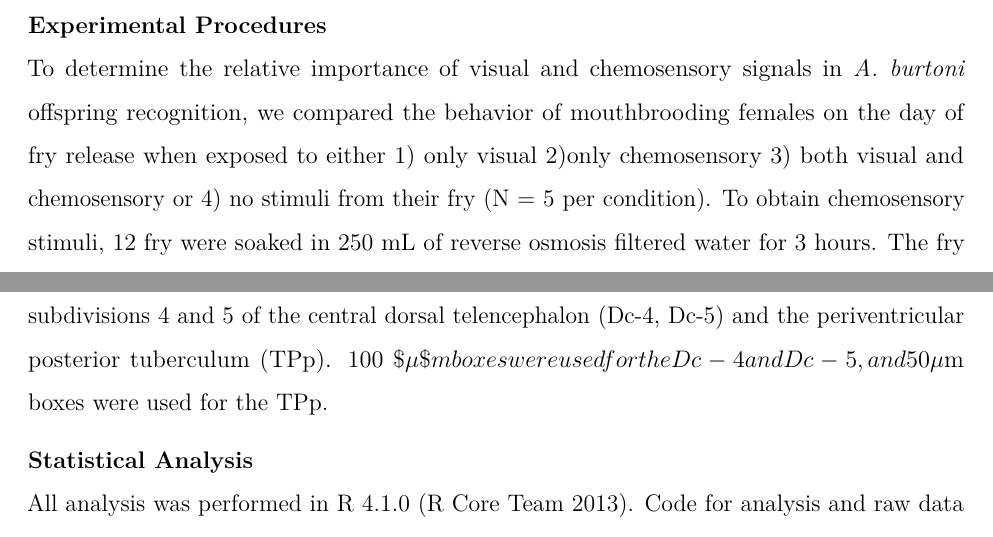
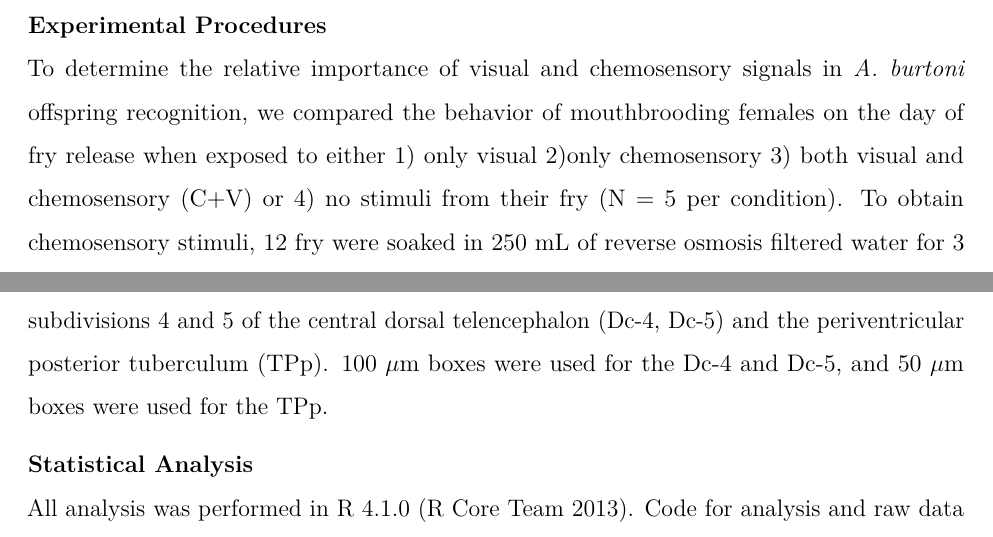
Before and after one commit to ejray21/Biol7800, a LaTeX document (Project/Doc/Final-Project-Report.tex): two parts of pages 4 and 6 of 16, joined at a grey line, cut so that both start at the same text. Compiled offline with pdfLaTeX.

Commit message:
Final commit of manuscript!

```diff
--- a/Project/Doc/Final-Project-Report.tex
+++ b/Project/Doc/Final-Project-Report.tex
@@ -113,7 +113,7 @@
 
 \title{Sensory and neural mechanisms of parent-offspring recognition in a maternal mouthbrooding African cichlid fish}
 \author{Emily Ray\textsuperscript{1}*}
-\date{2021-12-08 13:27:18}
+\date{2021-12-08 16:36:44}
 
 \begin{document}
 \maketitle
@@ -151,7 +151,7 @@ The goal of this study was to determine the relative importance of visual and ch
 \emph{Astatotilapia burtoni} derived from a wild-caught stock from Lake Tanganyika, Africa were laboratory raised under conditions similar to their natural environment. (\textasciitilde28 °C, pH 8.0, 12-h light/12-h dark cycle). Fish were fed cichlid flakes (AquaDine, Healdsburg, CA, USA) daily and brine shrimp (Sally's Frozen Brine Shrimp, San Francisco, CA, USA) twice weekly. Prior to experiments, fish were housed in mixed sex groups in aquaria with gravel, halved terracotta pots to serve as shelters, and several dominant males. All experimental protocols were approved by the Institutional Animal Care and Use Committee (IACUC) at Louisiana State University, Baton Rouge, LA, and were in accordance with the guidelines set by the National Institutes of Health (NIH) Guide for the Care and Use of Laboratory Animals, 2011.
 
 \textbf{Experimental Procedures}\\
-To determine the relative importance of visual and chemosensory signals in \emph{A. burtoni} offspring recognition, we compared the behavior of mouthbrooding females on the day of fry release when exposed to either 1) only visual 2)only chemosensory 3) both visual and chemosensory or 4) no stimuli from their fry (N = 5 per condition). To obtain chemosensory stimuli, 12 fry were soaked in 250 mL of reverse osmosis filtered water for 3 hours. The fry were then removed from the water, and the water was delivered to the focal female at the start of the behavior trial via a gravity fed system with a flow rate of 3.47 mL \(s^{-1}\). Visual stimuli was the focal female's fry, visible through a clear, acrylic barrier. Behavior trials were recorded for 30 minutes and behavior was quantified using ToxTrac animal tracking software (\protect\hyperlink{ref-RN16}{Rodriguez et al. 2018}). An association index was calculated for each animal by determining the visual field of the focal animal every three minutes of the trial. If the visual field included the stimulus delivery site, the animal was scored as 1, if it did not include the stimulus delivery site, it was scored as 0. The cumulative score became the ``association score.'' This association score was then multiplied by the number of seconds in the association zone during the first 10 minutes of the trial. This product was then the ``association index.''
+To determine the relative importance of visual and chemosensory signals in \emph{A. burtoni} offspring recognition, we compared the behavior of mouthbrooding females on the day of fry release when exposed to either 1) only visual 2)only chemosensory 3) both visual and chemosensory (C+V) or 4) no stimuli from their fry (N = 5 per condition). To obtain chemosensory stimuli, 12 fry were soaked in 250 mL of reverse osmosis filtered water for 3 hours. The fry were then removed from the water, and the water was delivered to the focal female at the start of the behavior trial via a gravity fed system with a flow rate of 3.47 mL \(s^{-1}\). Visual stimuli was the focal female's fry, visible through a clear, acrylic barrier. Behavior trials were recorded for 30 minutes and behavior was quantified using ToxTrac animal tracking software (\protect\hyperlink{ref-RN16}{Rodriguez et al. 2018}). An association index was calculated for each animal by determining the visual field of the focal animal every three minutes of the trial. If the visual field included the stimulus delivery site, the animal was scored as 1, if it did not include the stimulus delivery site, it was scored as 0. The cumulative score became the ``association score.'' This association score was then multiplied by the number of seconds in the association zone during the first 10 minutes of the trial. This product was then the ``association index.''
 
 Immediately following behavior trials, the focal female's standard length (SL) and body mass (BM) were recorded. Each females' condition factor was calculated following the standard condition factor formula: \(CF = (W/L^3)*100\). Females were sacrificed via rapid cervical transection. Ovaries were removed and weighed to calculate gonadosomatic index (GSI). Brains were exposed and heads were fixed in 4\% paraformaldehyde at 4°C for 24 h. Heads were then transferred to 1x phosphate buffered saline (PBS) and rinsed for \textasciitilde{} 24 h at 4°C. Brains were cryoprotected in 30\% sucrose made in 1x PBS for 24 h at 4°C, embedded in optimal cutting temperature (OCT) media and sectioned in the transverse plane at 20 µm using a cryostat (Cryostar NX50), then collected on alternate sets of charged slides (VWR, Superfrost) and stored at -80°C until staining.
 
@@ -161,7 +161,7 @@ To identify activated neurons, immunohistochemistry for the phosphorylated ribos
 \textbf{Imaging and Analysis}\\
 Slide were visualized on a Nikon Eclipse Ni microscope and images were taken using a digital color camera (Nikon DS-Fi2) controlled with Nikon NIS elements software. Quantification of pS6 stained cells was performed by individuals blind to the experimental condition. Borders were drawn around regions of interest (ROI) and gridlines were applied. Boxes were randomly selected (3-5 depending on ROI size) and the number of pS6 stained cells within selected boxes was counted. pS6 stained cell density was calculated as the number of pS6 stained cells divided by the area of the boxes that were quantified. For a given region, 3-4 consecutive sections were quantified at the same location within the nucleus across animals. Data from each animal was averaged together to calculate a mean density of pS6 stained cells in each brain region.
 
-We quantified 3 brain nuclei that are implicated in maternal care and social behavior: subdivisions 4 and 5 of the central dorsal telencephalon (Dc-4, Dc-5) and the periventricular posterior tuberculum (TPp). 100 \$\mu \$m boxes were used for the Dc-4 and Dc-5, and 50 \(\mu\)m boxes were used for the TPp.
+We quantified 3 brain nuclei that are implicated in maternal care and social behavior: subdivisions 4 and 5 of the central dorsal telencephalon (Dc-4, Dc-5) and the periventricular posterior tuberculum (TPp). 100 \(\mu\)m boxes were used for the Dc-4 and Dc-5, and 50 \(\mu\)m boxes were used for the TPp.
 
 \textbf{Statistical Analysis}\\
 All analysis was performed in R 4.1.0 (\protect\hyperlink{ref-RN36}{R Core Team 2013}). Code for analysis and raw data can be accessed at \url{https://github.com/ejray21/Biol7800/tree/main/Project}.
```
Also changed, not shown: Project/Doc/Final-Project-Report.pdf, 1 other file.
